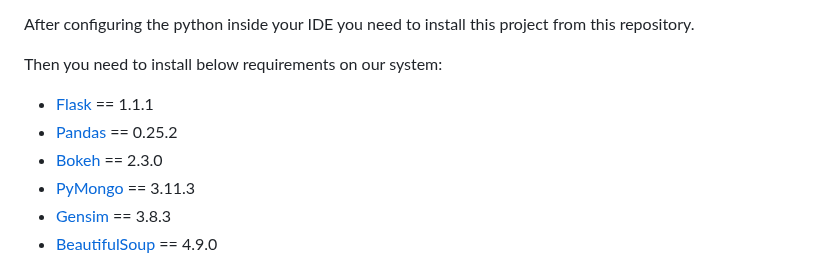
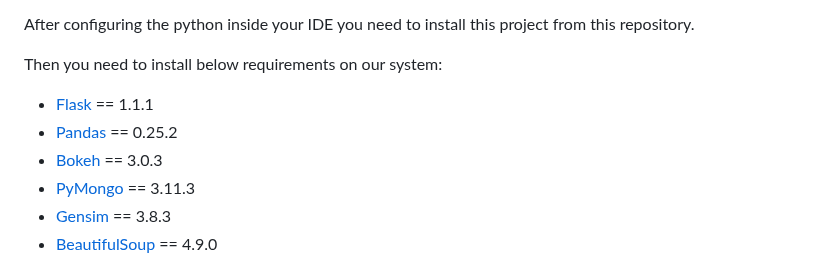
Before and after one commit to LiChengcheng-1/LA_project-master, a Markdown page: README.md, the part around the change. GitHub-like rendering.

```diff
--- a/README.md
+++ b/README.md
@@ -144,7 +144,7 @@ After configuring the python inside your IDE you need to install this project fr
 Then you need to install below requirements on our system:
   * [Flask](https://flask.palletsprojects.com/en/1.1.x/installation/#install-flask) == 1.1.1
   * [Pandas](https://pypi.org/project/pandas/) == 0.25.2
-  * [Bokeh](https://docs.bokeh.org/en/latest/docs/first_steps/installation.html) == 2.3.0
+  * [Bokeh](https://docs.bokeh.org/en/latest/docs/first_steps/installation.html) == 3.0.3
   * [PyMongo](https://pymongo.readthedocs.io/en/stable/installation.html) == 3.11.3
   * [Gensim](https://pypi.org/project/gensim/) == 3.8.3
   * [BeautifulSoup](https://www.crummy.com/software/BeautifulSoup/bs4/doc/#installing-beautiful-soup) == 4.9.0
```
